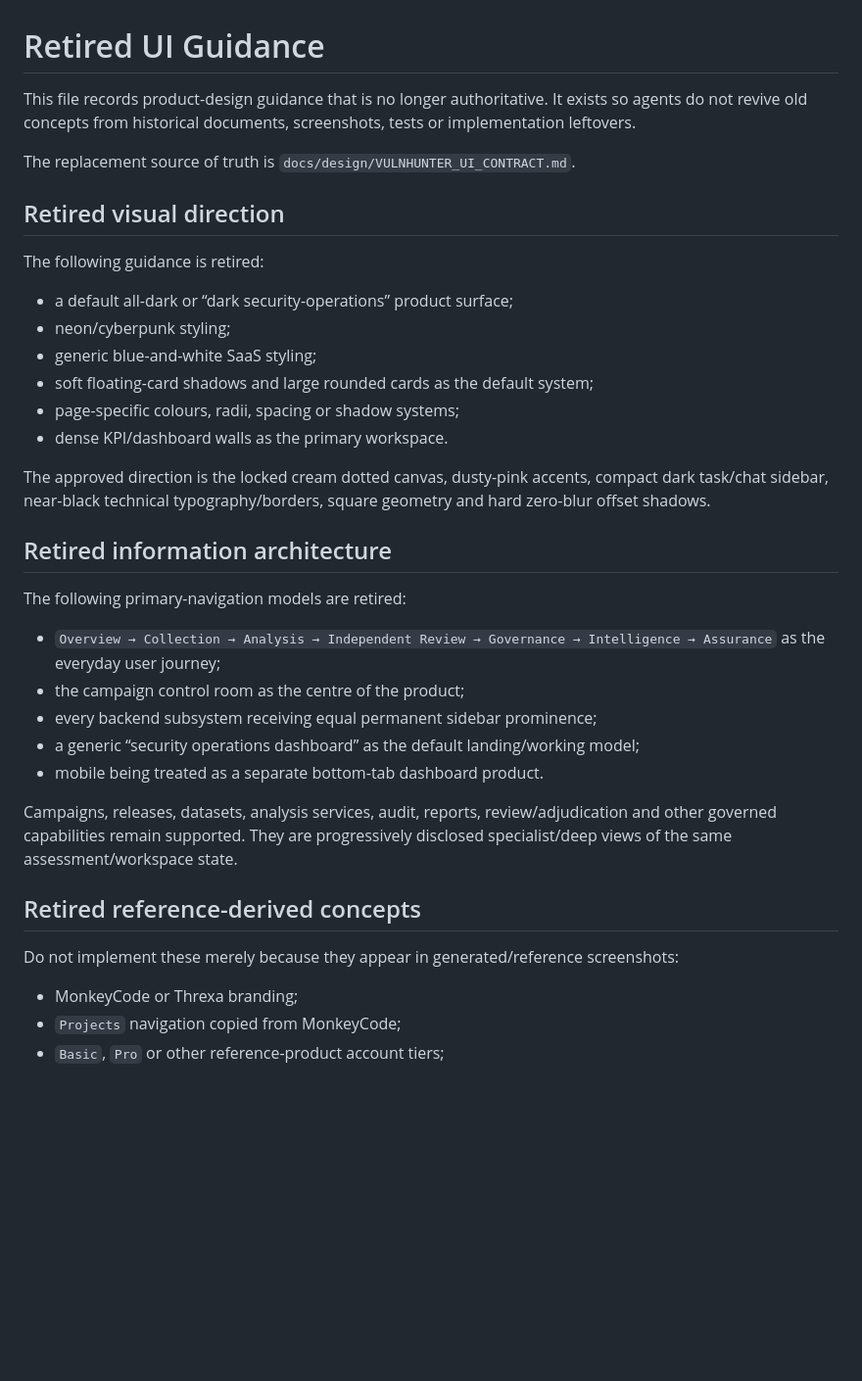
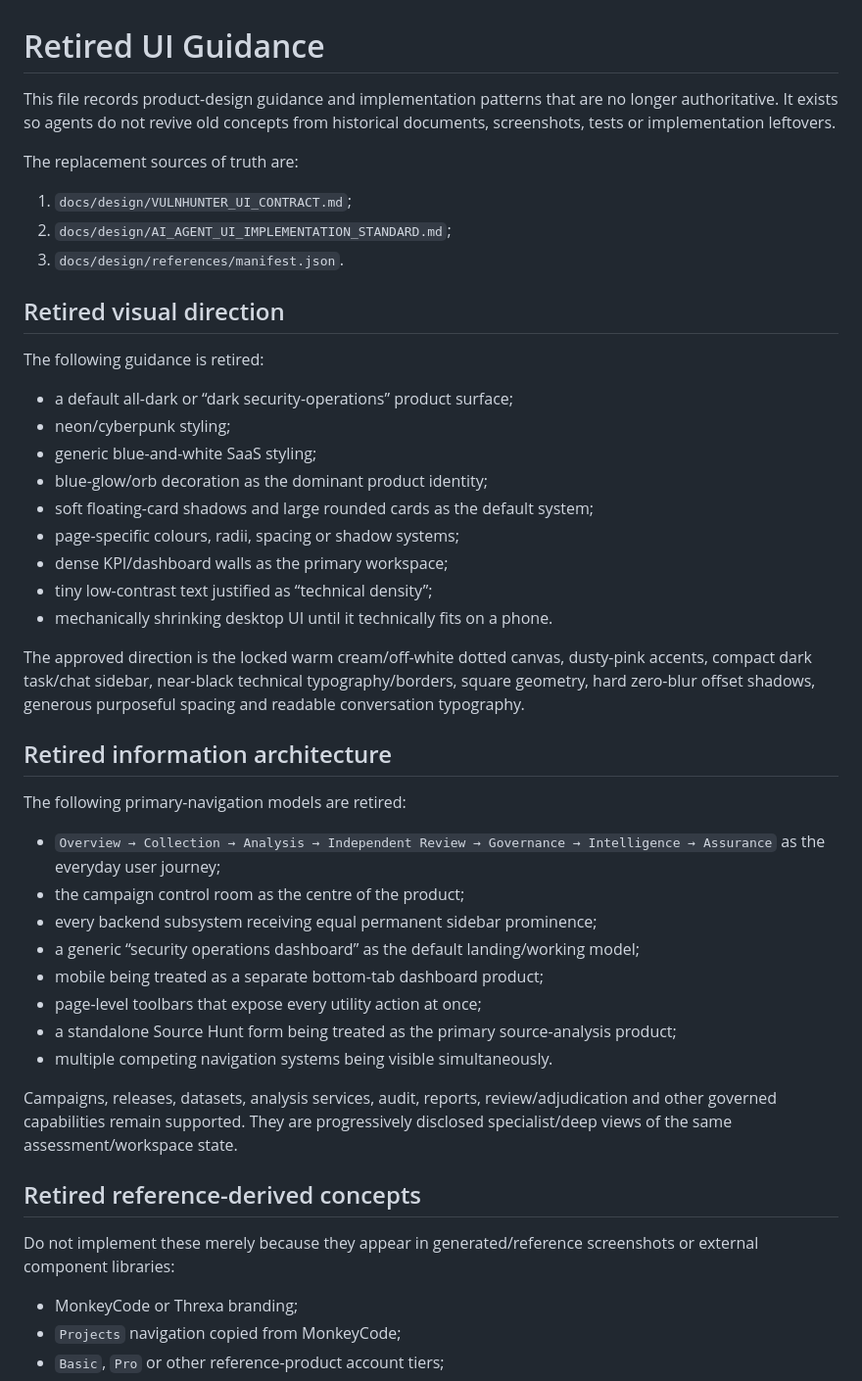
Before and after one commit to emmy16-glitch/vulnhunter-ai-work, a Markdown page: docs/design/DEPRECATIONS.md, the part around one of its changes. Shown at 98% size. GitHub-like rendering; blank space fills up the shorter version.

```diff
--- a/docs/design/DEPRECATIONS.md
+++ b/docs/design/DEPRECATIONS.md
@@ -1,8 +1,12 @@
 # Retired UI Guidance
 
-This file records product-design guidance that is no longer authoritative. It exists so agents do not revive old concepts from historical documents, screenshots, tests or implementation leftovers.
+This file records product-design guidance and implementation patterns that are no longer authoritative. It exists so agents do not revive old concepts from historical documents, screenshots, tests or implementation leftovers.
 
-The replacement source of truth is `docs/design/VULNHUNTER_UI_CONTRACT.md`.
+The replacement sources of truth are:
+
+1. `docs/design/VULNHUNTER_UI_CONTRACT.md`;
+2. `docs/design/AI_AGENT_UI_IMPLEMENTATION_STANDARD.md`;
+3. `docs/design/references/manifest.json`.
 
 ## Retired visual direction
 
@@ -11,11 +15,14 @@ The following guidance is retired:
 - a default all-dark or “dark security-operations” product surface;
 - neon/cyberpunk styling;
 - generic blue-and-white SaaS styling;
+- blue-glow/orb decoration as the dominant product identity;
 - soft floating-card shadows and large rounded cards as the default system;
 - page-specific colours, radii, spacing or shadow systems;
-- dense KPI/dashboard walls as the primary workspace.
+- dense KPI/dashboard walls as the primary workspace;
+- tiny low-contrast text justified as “technical density”;
+- mechanically shrinking desktop UI until it technically fits on a phone.
 
-The approved direction is the locked cream dotted canvas, dusty-pink accents, compact dark task/chat sidebar, near-black technical typography/borders, square geometry and hard zero-blur offset shadows.
+The approved direction is the locked warm cream/off-white dotted canvas, dusty-pink accents, compact dark task/chat sidebar, near-black technical typography/borders, square geometry, hard zero-blur offset shadows, generous purposeful spacing and readable conversation typography.
 
 ## Retired information architecture
 
@@ -25,13 +32,16 @@ The following primary-navigation models are retired:
 - the campaign control room as the centre of the product;
 - every backend subsystem receiving equal permanent sidebar prominence;
 - a generic “security operations dashboard” as the default landing/working model;
-- mobile being treated as a separate bottom-tab dashboard product.
+- mobile being treated as a separate bottom-tab dashboard product;
+- page-level toolbars that expose every utility action at once;
+- a standalone Source Hunt form being treated as the primary source-analysis product;
+- multiple competing navigation systems being visible simultaneously.
 
 Campaigns, releases, datasets, analysis services, audit, reports, review/adjudication and other governed capabilities remain supported. They are progressively disclosed specialist/deep views of the same assessment/workspace state.
 
 ## Retired reference-derived concepts
 
-Do not implement these merely because they appear in generated/reference screenshots:
+Do not implement these merely because they appear in generated/reference screenshots or external component libraries:
 
 - MonkeyCode or Threxa branding;
 - `Projects` navigation copied from MonkeyCode;
```
Also changed, not shown: other parts of docs/design/DEPRECATIONS.md (+53 -3 lines).
